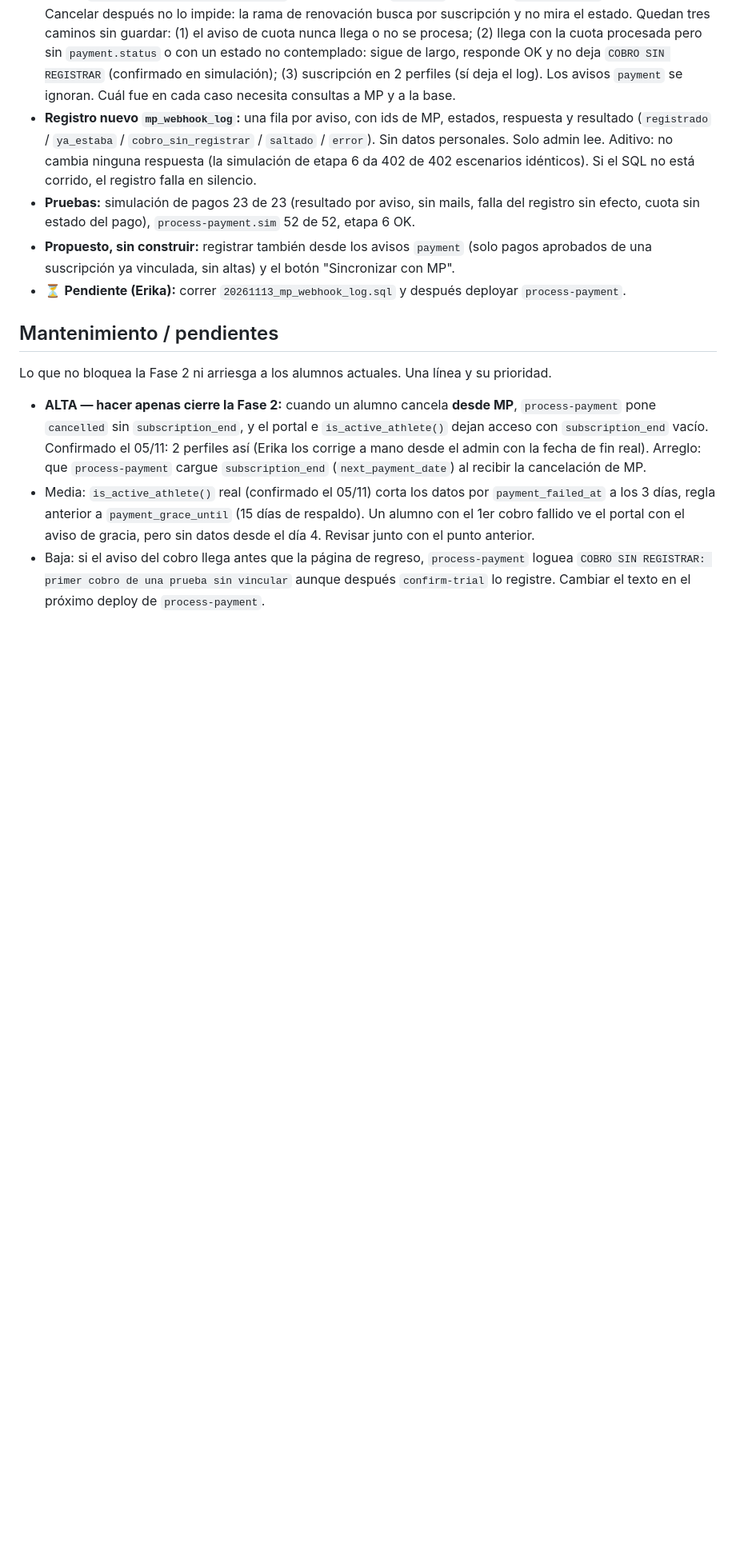
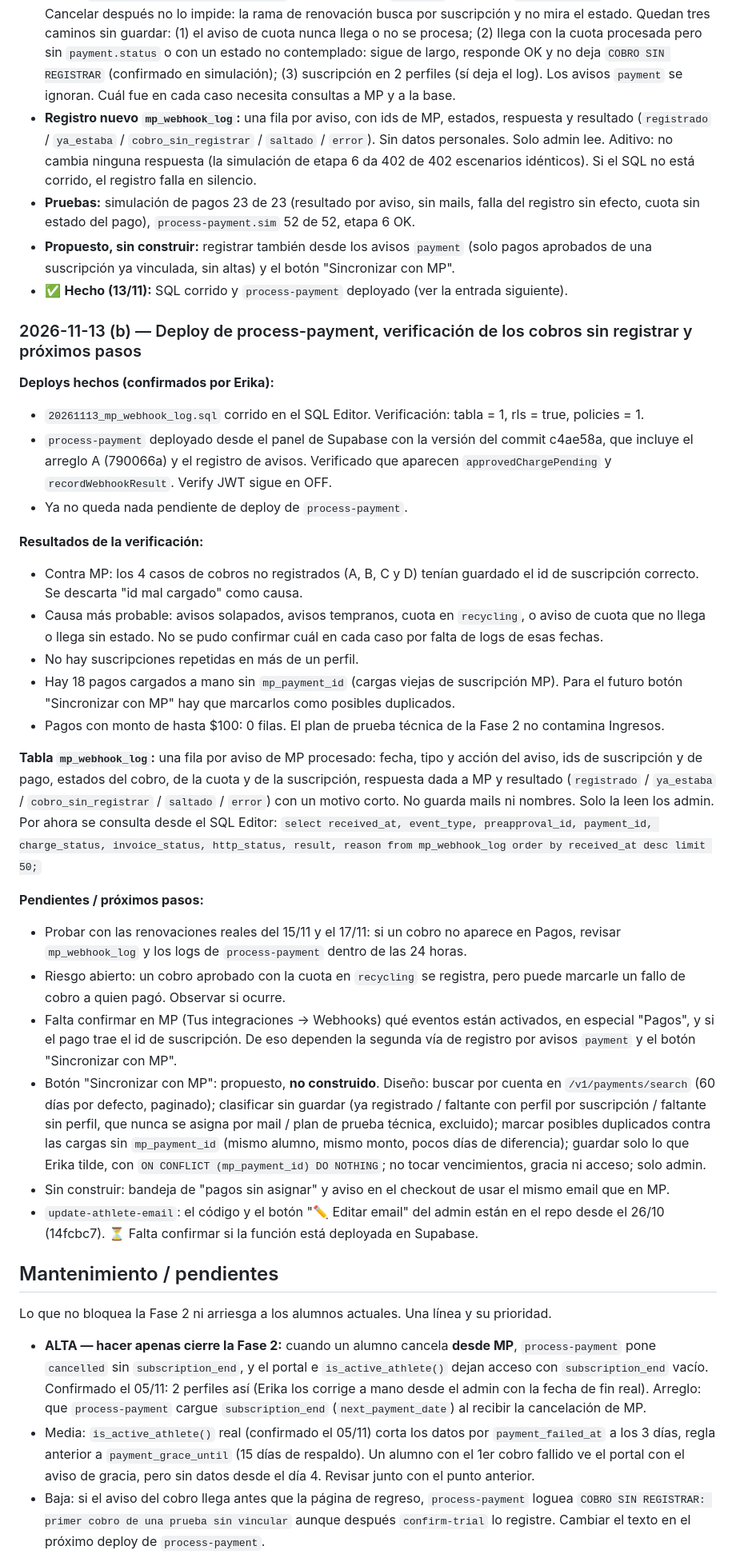
Before and after one commit to ekapradacoach/hbperformance, a Markdown page: CONTEXTO.md, the part around the change. Shown at 80% size. Drawn GitHub-style; blank space fills up the shorter version.

Commit message:
docs: deploy c4ae58a, verificación de cobros y tabla mp_webhook_log
Co-Authored-By: Claude Opus 5.5 <noreply@anthropic.com>

```diff
--- a/CONTEXTO.md
+++ b/CONTEXTO.md
@@ -939,7 +939,31 @@ Script: la hora se muestra en formato de 24 horas. Sin commit ni push.
 - **Registro nuevo `mp_webhook_log`:** una fila por aviso, con ids de MP, estados, respuesta y resultado (`registrado` / `ya_estaba` / `cobro_sin_registrar` / `saltado` / `error`). Sin datos personales. Solo admin lee. Aditivo: no cambia ninguna respuesta (la simulación de etapa 6 da 402 de 402 escenarios idénticos). Si el SQL no está corrido, el registro falla en silencio.
 - **Pruebas:** simulación de pagos 23 de 23 (resultado por aviso, sin mails, falla del registro sin efecto, cuota sin estado del pago), `process-payment.sim` 52 de 52, etapa 6 OK.
 - **Propuesto, sin construir:** registrar también desde los avisos `payment` (solo pagos aprobados de una suscripción ya vinculada, sin altas) y el botón "Sincronizar con MP".
-- ⏳ **Pendiente (Erika):** correr `20261113_mp_webhook_log.sql` y después deployar `process-payment`.
+- ✅ **Hecho (13/11):** SQL corrido y `process-payment` deployado (ver la entrada siguiente).
+
+### 2026-11-13 (b) — Deploy de process-payment, verificación de los cobros sin registrar y próximos pasos
+**Deploys hechos (confirmados por Erika):**
+- `20261113_mp_webhook_log.sql` corrido en el SQL Editor. Verificación: tabla = 1, rls = true, policies = 1.
+- `process-payment` deployado desde el panel de Supabase con la versión del commit c4ae58a, que incluye el arreglo A (790066a) y el registro de avisos. Verificado que aparecen `approvedChargePending` y `recordWebhookResult`. Verify JWT sigue en OFF.
+- Ya no queda nada pendiente de deploy de `process-payment`.
+
+**Resultados de la verificación:**
+- Contra MP: los 4 casos de cobros no registrados (A, B, C y D) tenían guardado el id de suscripción correcto. Se descarta "id mal cargado" como causa.
+- Causa más probable: avisos solapados, avisos tempranos, cuota en `recycling`, o aviso de cuota que no llega o llega sin estado. No se pudo confirmar cuál en cada caso por falta de logs de esas fechas.
+- No hay suscripciones repetidas en más de un perfil.
+- Hay 18 pagos cargados a mano sin `mp_payment_id` (cargas viejas de suscripción MP). Para el futuro botón "Sincronizar con MP" hay que marcarlos como posibles duplicados.
+- Pagos con monto de hasta $100: 0 filas. El plan de prueba técnica de la Fase 2 no contamina Ingresos.
+
+**Tabla `mp_webhook_log`:** una fila por aviso de MP procesado: fecha, tipo y acción del aviso, ids de suscripción y de pago, estados del cobro, de la cuota y de la suscripción, respuesta dada a MP y resultado (`registrado` / `ya_estaba` / `cobro_sin_registrar` / `saltado` / `error`) con un motivo corto. No guarda mails ni nombres. Solo la leen los admin. Por ahora se consulta desde el SQL Editor:
+`select received_at, event_type, preapproval_id, payment_id, charge_status, invoice_status, http_status, result, reason from mp_webhook_log order by received_at desc limit 50;`
+
+**Pendientes / próximos pasos:**
+- Probar con las renovaciones reales del 15/11 y el 17/11: si un cobro no aparece en Pagos, revisar `mp_webhook_log` y los logs de `process-payment` dentro de las 24 horas.
+- Riesgo abierto: un cobro aprobado con la cuota en `recycling` se registra, pero puede marcarle un fallo de cobro a quien pagó. Observar si ocurre.
+- Falta confirmar en MP (Tus integraciones → Webhooks) qué eventos están activados, en especial "Pagos", y si el pago trae el id de suscripción. De eso dependen la segunda vía de registro por avisos `payment` y el botón "Sincronizar con MP".
+- Botón "Sincronizar con MP": propuesto, **no construido**. Diseño: buscar por cuenta en `/v1/payments/search` (60 días por defecto, paginado); clasificar sin guardar (ya registrado / faltante con perfil por suscripción / faltante sin perfil, que nunca se asigna por mail / plan de prueba técnica, excluido); marcar posibles duplicados contra las cargas sin `mp_payment_id` (mismo alumno, mismo monto, pocos días de diferencia); guardar solo lo que Erika tilde, con `ON CONFLICT (mp_payment_id) DO NOTHING`; no tocar vencimientos, gracia ni acceso; solo admin.
+- Sin construir: bandeja de "pagos sin asignar" y aviso en el checkout de usar el mismo email que en MP.
+- `update-athlete-email`: el código y el botón "✏️ Editar email" del admin están en el repo desde el 26/10 (14fcbc7). ⏳ Falta confirmar si la función está deployada en Supabase.
 
 ## Mantenimiento / pendientes
 Lo que no bloquea la Fase 2 ni arriesga a los alumnos actuales. Una línea y su prioridad.
```
Also changed, not shown: CLAUDE.md (+16 -0 lines).
